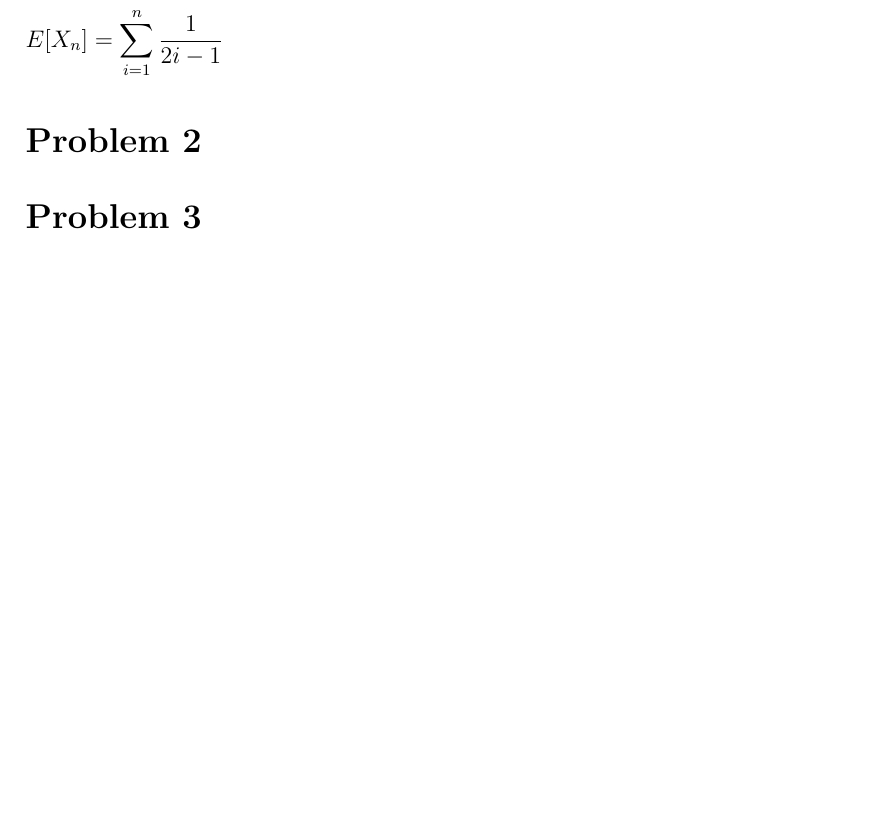
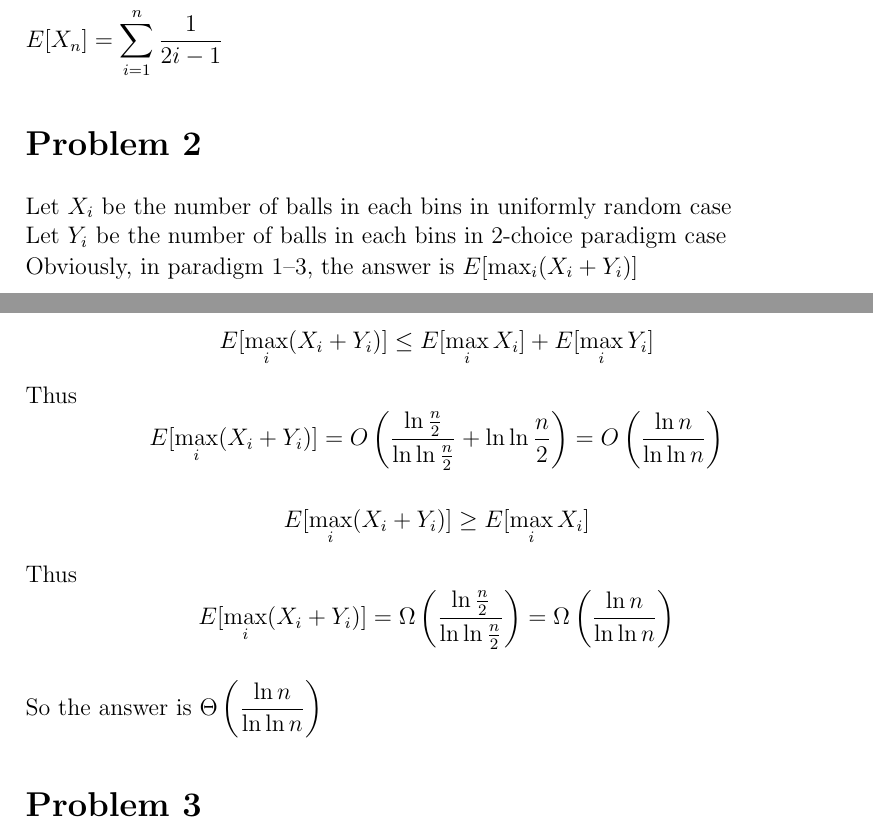
Before and after one commit to lostleaf/probability-homework, a LaTeX problem sheet (hw2/homework2.tex): part of page 1 of 4 before the commit and two parts of pages 1 and 2 of 4 after it, the two joined at a grey line, cut so that both start at the same text, the shorter picture padded with empty space. Compiled offline with pdfLaTeX.

Commit message:
finish p2

```diff
--- a/hw2/homework2.tex
+++ b/hw2/homework2.tex
@@ -85,7 +85,19 @@ $E[X_n]=\dfrac{1}{2n-1}\left(1+E[n-1]\right)+\dfrac{2n-2}{2n-1}E[n-1]=E[n-1]+\df
 $E[X_n]=\displaystyle\sum_{i=1}^{n} \dfrac{1}{2i-1}$
 
 \section*{Problem 2}
+Let $X_i$ be the number of balls in each bins in uniformly random case\\
+Let $Y_i$ be the number of balls in each bins in 2-choice paradigm case\\
+Obviously, in paradigm 1--3, the answer is $E[\max_i(X_i+Y_i)]$\\
+\newpage
+$$E[\max_i(X_i+Y_i)]\leq E[\max_iX_i]+E[\max_iY_i]$$
+Thus
+$$E[\max_i(X_i+Y_i)]=O\left(\dfrac{\ln\frac{n}{2}}{\ln\ln\frac{n}{2}}+\ln\ln\frac{n}{2}\right)=O\left(\dfrac{\ln n}{\ln\ln n}\right)$$
 
+$$E[\max_i(X_i+Y_i)]\geq E[\max_iX_i]$$
+Thus
+$$E[\max_i(X_i+Y_i)]=\Omega\left(\dfrac{\ln\frac{n}{2}}{\ln\ln\frac{n}{2}}\right)=\Omega\left(\dfrac{\ln n}{\ln\ln n}\right)$$
+
+So the answer is $\Theta\left(\dfrac{\ln n}{\ln\ln n}\right)$
 \section*{Problem 3}
 Let $H_i$ be \texttt{Number of Heads} - \texttt{Number of Tails}\\
 $$E[|H_i|]=\sum_{x>0}x\Pr(H_i=x)-\sum_{x<0}x\Pr(H_i=x)=2\sum_{x>0}x\Pr(H_i=x)$$\\
```
Also changed, not shown: hw2/homework2.pdf, hw2/homework2.tex (2 more changed lines), 2 other files.
